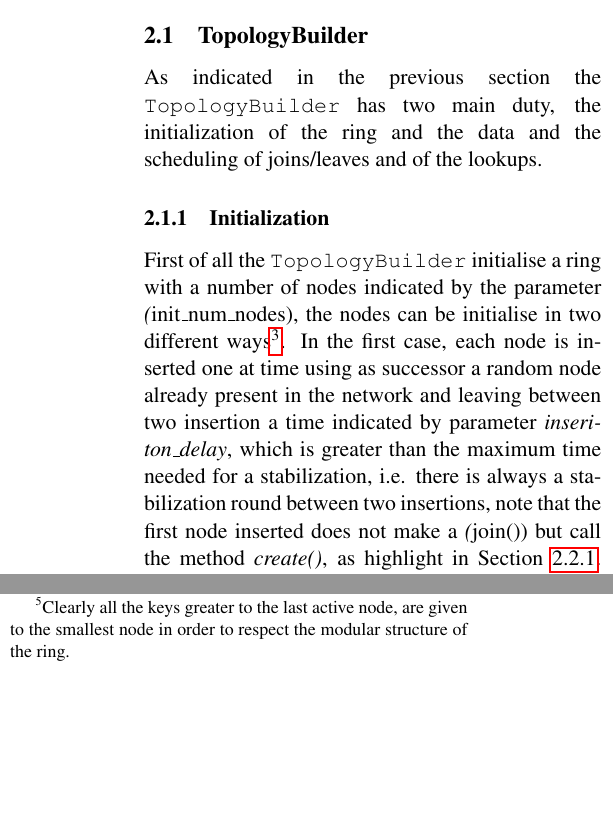
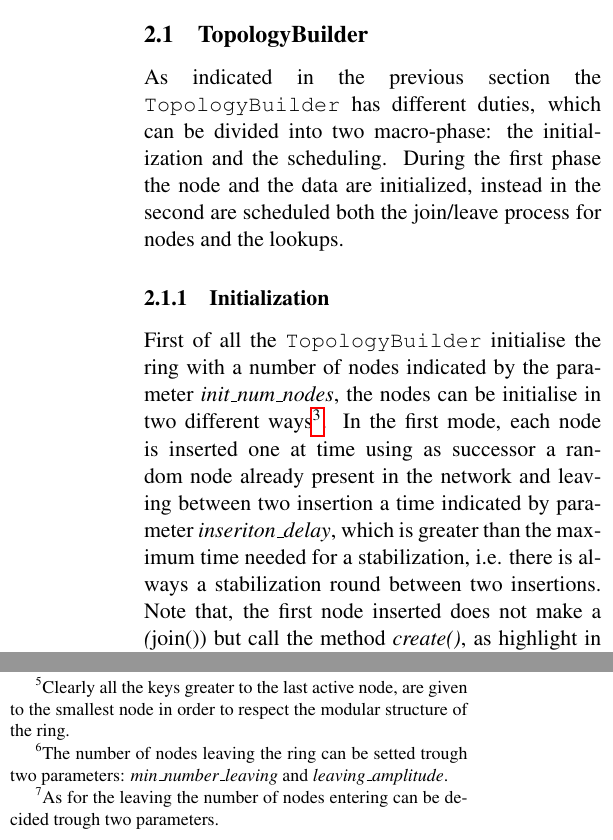
Before and after one commit to ZarHenry96/DS2-A2, a LaTeX document (report/main.tex): two parts of the columns of page 2 of 5, joined at a grey line, cut so that both start at the same text, the shorter picture padded with empty space. Compiled offline with pdfLaTeX.

Commit message:
javadoc topology builder and report modified

```diff
--- a/report/main.tex
+++ b/report/main.tex
@@ -56,10 +56,8 @@
 
 	\subsection{TopologyBuilder}
 	\label{subsec:topbuilder}
-	As indicated in the previous section the \texttt{TopologyBuilder} has two main duty, the initialization of the ring and the data and the scheduling of joins/leaves and of the lookups.
+	As indicated in the previous section the \texttt{TopologyBuilder} has different duties, which can be divided into two macro-phase: the initialization and the scheduling. During the first phase the node and the data are initialized, instead in the second are scheduled both the join/leave process for nodes and the lookups.
 	\subsubsection{Initialization}
-	First of all the \texttt{TopologyBuilder} initialise a ring with a number of nodes indicated by the parameter \textit(init\_num\_nodes), the nodes can be initialise in two different ways\footnote{It is possible change from a mode to the other using the parameter \textit{one\_at\_time\_init}.}. In the first case, each node is inserted one at time using as successor a random node already present in the network and leaving between two insertion a time indicated by parameter \textit{inseriton\_delay}, which is greater than the maximum time needed for a stabilization, i.e. there is always a stabilization round between two insertions, note that the first node inserted does not make a \textit(join()) but call the method \textit{create()}, as highlight in \cref{subsubsec:init}. The other procedure proceed in a different way, indeed each node is inserted with his correct successor without delay between the insertion and no \textit{create()} method is called, this in order to simulate a ring which as already reach the initial structure.
-	The second thing that the node have to initialise are the data, after a stabilisation round from the last join the \texttt{TopologyBuilder} create the data according to 3 parameter: \textit{data\_size}, \textit{key\_size} and \textit{total\_number\_data} which indicates the size of the random string that symbolize the data, the size of the sub-string used as key, and the total number of data present in the ring\footnote{Note that the size indicates the number of characters used to create the string. Moreover is important to remember that there can not be more than $2^m -1$ data.}. After have generated all the data, the \texttt{TopologyBuilder} assign each key to first node active which has a id greater than the key\footnote{Clearly all the keys greater to the last active node, are given to the smallest node in order to respect the modular structure of the ring.}.
+	First of all the \texttt{TopologyBuilder} initialise the ring with a number of nodes indicated by the parameter \textit{init\_num\_nodes}, the nodes can be initialise in two different ways\footnote{It is possible change from a mode to the other using the parameter \textit{one\_at\_time\_init}.}. In the first mode, each node is inserted one at time using as successor a random node already present in the network and leaving between two insertion a time indicated by parameter \textit{inseriton\_delay}, which is greater than the maximum time needed for a stabilization, i.e. there is always a stabilization round between two insertions. Note that, the first node inserted does not make a \textit(join()) but call the method \textit{create()}, as highlight in \cref{subsubsec:init}. The other procedure proceed in a different way, indeed each node is inserted with his correct successor without delay between the insertion and no \textit{create()} method is called, this in order to simulate a ring which as already reached the initial structure.
+	The second thing that the node have to initialise are the data, after a stabilisation round from the last join the \texttt{TopologyBuilder} create the data according to 3 parameter: \textit{data\_size}, \textit{key\_size} and \textit{total\_number\_data} which indicates the size of the random string that symbolize the data, the size of the sub-string used as key, and the total number of data present in the ring, respectively\footnote{Note that the size indicates the number of characters used to create the string. Moreover is important to remember that there can not be more than $2^m -1$ data.}. After that all the data are generated, the \texttt{TopologyBuilder} assign each key to first node active which has a id greater than the key\footnote{Clearly all the keys greater to the last active node, are given to the smallest node in order to respect the modular structure of the ring.}.
 	\subsubsection{Scheduling}
-	The function which are scheduled by the \texttt{TopologyBuilder} are of two different type, the first manage the leave/join process, the other manages the creations of the lookup.\\
-	The first leave is scheduled after the last node inserted have done a stabilisation plus a \textit{leave\_interval} and is repeated each \textit{leave\_interval}. During a leaving a set of active nodes is selected and is scheduled their leaving at distance of one tick from each other, in order to have the time to advice the neighbours and transfer the data. After that the last node left the ring a number of tick equals to \textit{join\_interval} ticks are waited before start the joining procedure, where a set of nodes enter in the ring, in contrast to the initialization phase, there is any delay between two insertions, so in order to maintain the consistency each joining node cannot choose a node which is just joined as his successor.
@@ -68,3 +65,6 @@
+	The first leave is scheduled after the last node inserted have done a stabilisation plus a \textit{leave\_interval} and is repeated each \textit{leave\_interval}. During a \textit{leaving} a set of active nodes\footnote{The number of nodes leaving the ring can be setted trough two parameters: \textit{min\_number\_leaving} and \textit{leaving\_amplitude}.} is selected and is scheduled their exit at distance of one tick from each other, this is done, in order to have the time to advice the neighbours and transfer the data. After that the last node left the ring, a number of tick equals to \textit{join\_interval} ticks are waited before start the joining procedure. During the \textit{joining} a set of nodes\footnote{As for the leaving the number of nodes entering can be decided trough two parameters.} enter in the ring, in contrast to the initialization phase, there is any delay between two insertions, so in order to maintain the consistency each joining node cannot choose a node which has just joined as his successor.
+	Is important to note that this is not the only way in which a node can leave, indeed, as described in \cref{subsec:leavingRide}, if a node is forced to leave it is removed from the active nodes, and a node in more is scheduled to join at the next join procedure.\\
+	As regards to the lookups the procedure is similar to what previously described, \textit{lookup\_interval} ticks after the data generation, the \texttt{TopologyBuilder} schedules the creation of \textit{number\_lookup} query each \textit{lookup\_interval}\footnote{In case that the number of nodes initialized and not crashed is lesser than the \textit{number\_lookup} all the alive nodes create a query, as a node can do only a lookup at once.}. There can be two different behaviour used to create the lookups: one where each query search the same key and one where each query search for a different key.
 
 
 	\subsection{Node}
```
Also changed, not shown: report/main.pdf, report/main.tex (3 more changed lines).
